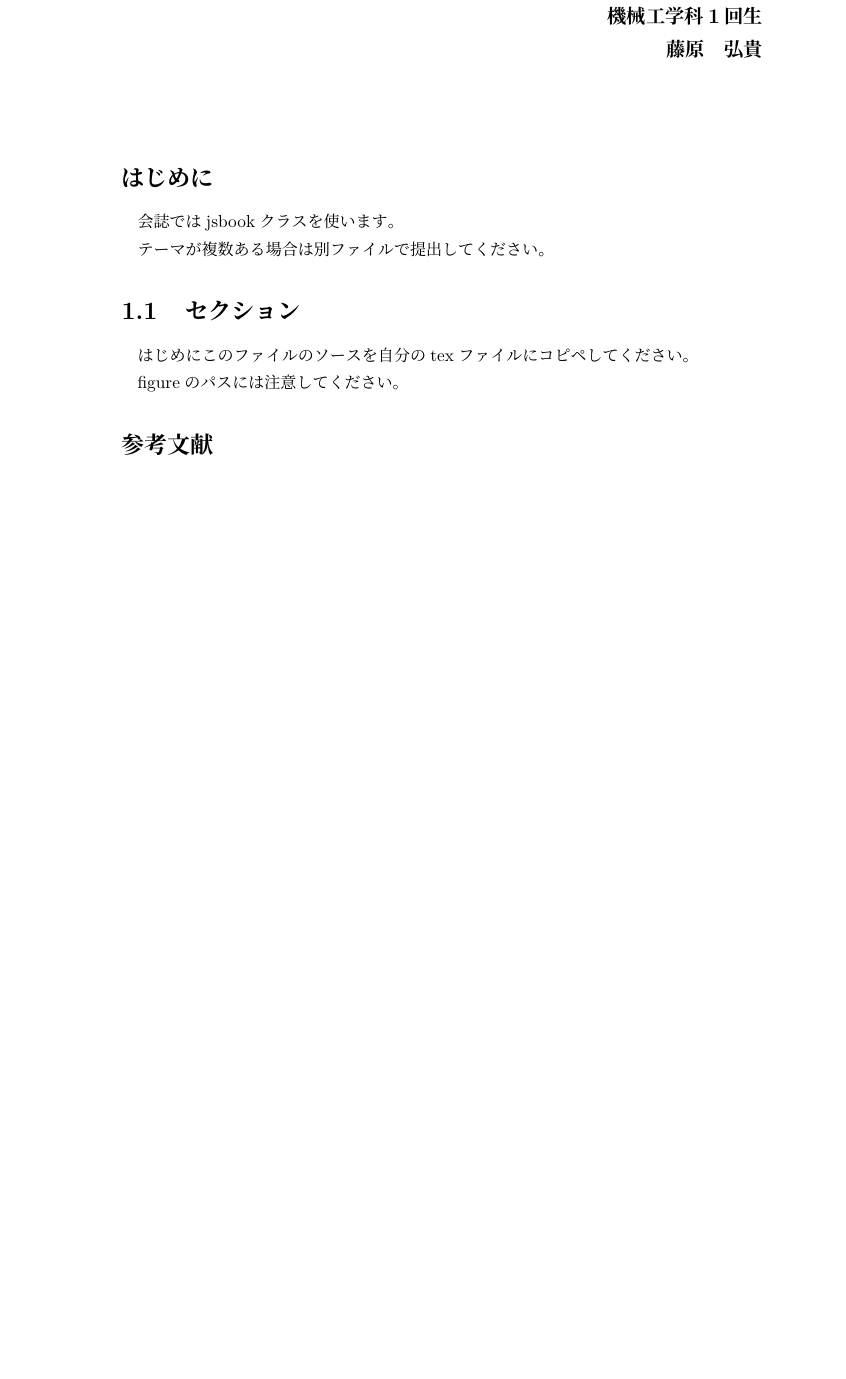
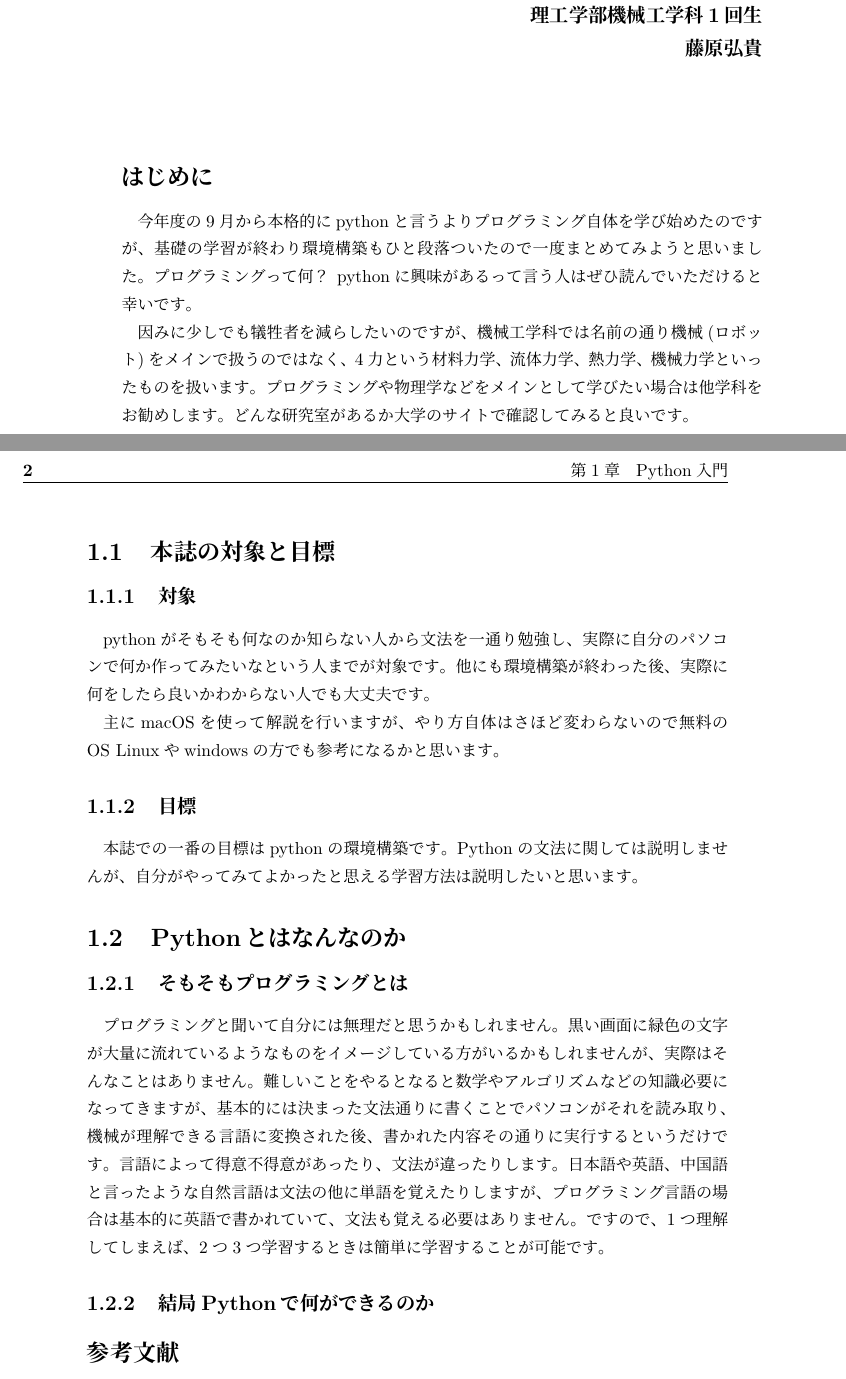
Before and after one commit to vuccaken/kaishi2019, a LaTeX book (tex/kfuji.tex): part of the page before the commit and two parts of pages 1 and 2 of 2 after it, the two joined at a grey line, cut so that both start at the same text, the shorter picture padded with empty space. Compiled offline with pLaTeX and dvipdfmx; a missing font is replaced by an installed copy or a similar font; a LaTeX package or settings file that is missing is left out.

Commit message:
Update kfuji.tex

```diff
--- a/tex/kfuji.tex
+++ b/tex/kfuji.tex
@@ -17,9 +17,9 @@
 
 % - - - - - - - - - - - - - - - - - - - - - - - - %
 \kaishititle%
-  {\LaTeX Python入門}% title
-  {機械工学科1回生}% 所属
-  {藤原　弘貴}% name
+  {Python入門}% title
+  {理工学部機械工学科1回生}% 所属
+  {藤原弘貴}% name
 
 % - - - - - - - - - - - - - - - - - - - - - - - - %
 
@@ -29,14 +29,26 @@
 
 %
 \section*{はじめに}
-会誌ではjsbookクラスを使います。\par
-テーマが複数ある場合は別ファイルで提出してください。
+今年度の9月から本格的にpythonと言うよりプログラミング自体を学び始めたのですが、基礎の学習が終わり環境構築もひと段落ついたので一度まとめてみようと思いました。プログラミングって何？pythonに興味があるって言う人はぜひ読んでいただけると幸いです。\par
+因みに少しでも犠牲者を減らしたいのですが、機械工学科では名前の通り機械(ロボット)をメインで扱うのではなく、4力という材料力学、流体力学、熱力学、機械力学といったものを扱います。プログラミングや物理学などをメインとして学びたい場合は他学科をお勧めします。どんな研究室があるか大学のサイトで確認してみると良いです。\par
+%
+\clearpage
 
-%
-\section{セクション}
-はじめにこのファイルのソースを自分のtexファイルにコピペしてください。\par
-figureのパスには注意してください。
-
+\section{本誌の対象と目標}
+\subsection{対象}
+pythonがそもそも何なのか知らない人から文法を一通り勉強し、実際に自分のパソコンで何か作ってみたいなという人までが対象です。他にも環境構築が終わった後、実際に何をしたら良いかわからない人でも大丈夫です。\par
+主にmacOSを使って解説を行いますが、やり方自体はさほど変わらないので無料のOS Linuxやwindowsの方でも参考になるかと思います。\par
+\subsection{目標}
+本誌での一番の目標はpythonの環境構築です。Pythonの文法に関しては説明しませんが、自分がやってみてよかったと思える学習方法は
+説明したいと思います。\par
+\section{Pythonとはなんなのか}
+\subsection{そもそもプログラミングとは}
+プログラミングと聞いて自分には無理だと思うかもしれません。
+黒い画面に緑色の文字が大量に流れているようなものをイメージしている方がいるかもしれませんが、実際はそんなことはありません。
+難しいことをやるとなると数学やアルゴリズムなどの知識必要になってきますが、基本的には決まった文法通りに書くことでパソコンがそれを読み取り、機械が理解できる言語に変換された後、書かれた内容その通りに実行するというだけです。
+言語によって得意不得意があったり、文法が違ったりします。日本語や英語、中国語と言ったような自然言語は文法の他に単語を覚えたりしますが、プログラミング言語の場合は基本的に英語で書かれていて、文法も覚える必要はありません。
+ですので、1つ理解してしまえば、2つ3つ学習するときは簡単に学習することが可能です。\par
+\subsection{結局Pythonで何ができるのか}
 % \begin{figure}[htbp]
 %   \centering
 %   \includegraphics[width=10cm]{temp/fig-sin.pdf}
```
Also changed, not shown: tex/kfuji.tex (6 more changed lines).
